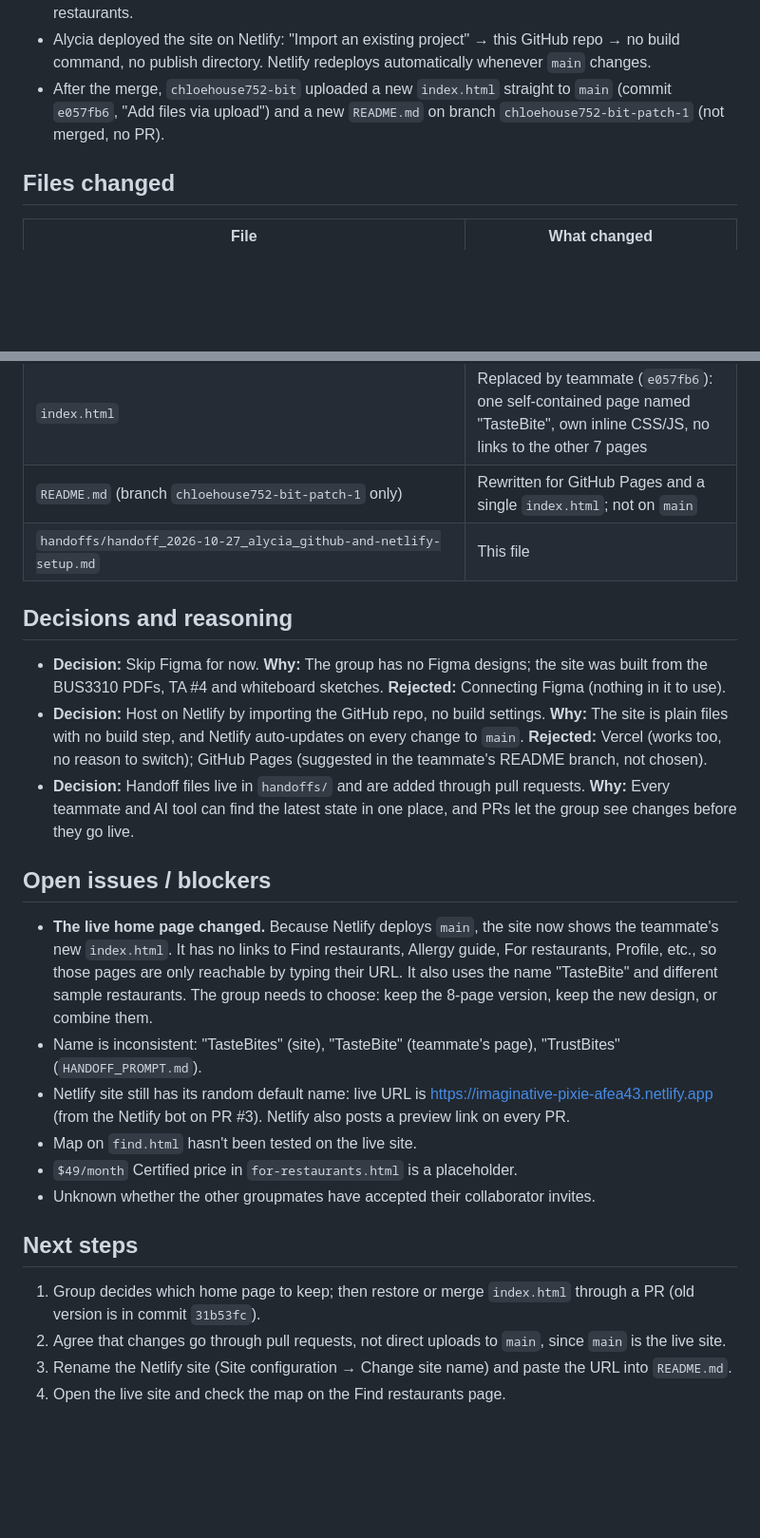
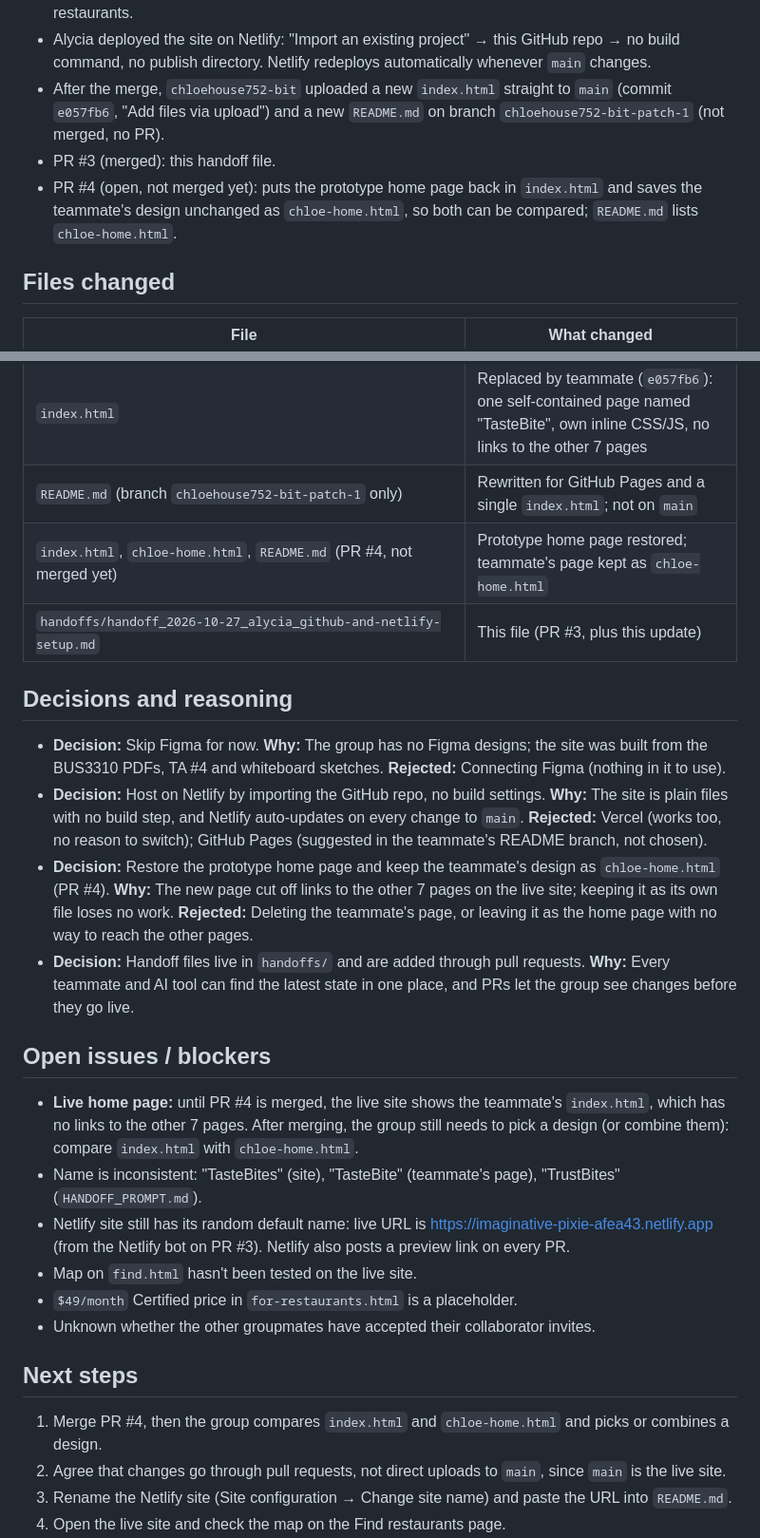
Before and after one commit to alyciawear13-alt/TasteBites-Website-Prototype-and-Development, a Markdown page: handoffs/handoff_2026-10-27_alycia_github-and-netlify-setup.md, 2 parts joined by grey strips. Shown at 95% size. Rendered like a GitHub page; blank space fills up the shorter version.

Commit message:
Update 2026-10-27 handoff with PR #4 (home page restore)
Co-Authored-By: Claude Opus 5.5 <noreply@anthropic.com>
Claude-Session: https://claude.ai/code/session_01EozX2RzGuQHHgjKJdPJ7sb

```diff
--- a/handoffs/handoff_2026-10-27_alycia_github-and-netlify-setup.md
+++ b/handoffs/handoff_2026-10-27_alycia_github-and-netlify-setup.md
@@ -24,6 +24,9 @@ needs a team decision (see Open issues). Details of the prototype itself are in
   no publish directory. Netlify redeploys automatically whenever `main` changes.
 - After the merge, `chloehouse752-bit` uploaded a new `index.html` straight to `main` (commit `e057fb6`,
   "Add files via upload") and a new `README.md` on branch `chloehouse752-bit-patch-1` (not merged, no PR).
+- PR #3 (merged): this handoff file.
+- PR #4 (open, not merged yet): puts the prototype home page back in `index.html` and saves the teammate's
+  design unchanged as `chloe-home.html`, so both can be compared; `README.md` lists `chloe-home.html`.
 
 ## Files changed
 | File | What changed |
@@ -33,7 +36,8 @@ needs a team decision (see Open issues). Details of the prototype itself are in
 | `handoffs/handoff_2026-10-27_alycia_first-prototype.md` | Added (PR #2) |
 | `index.html` | Replaced by teammate (`e057fb6`): one self-contained page named "TasteBite", own inline CSS/JS, no links to the other 7 pages |
 | `README.md` (branch `chloehouse752-bit-patch-1` only) | Rewritten for GitHub Pages and a single `index.html`; not on `main` |
-| `handoffs/handoff_2026-10-27_alycia_github-and-netlify-setup.md` | This file |
+| `index.html`, `chloe-home.html`, `README.md` (PR #4, not merged yet) | Prototype home page restored; teammate's page kept as `chloe-home.html` |
+| `handoffs/handoff_2026-10-27_alycia_github-and-netlify-setup.md` | This file (PR #3, plus this update) |
 
 ## Decisions and reasoning
 - **Decision:** Skip Figma for now.
@@ -42,14 +46,16 @@ needs a team decision (see Open issues). Details of the prototype itself are in
 - **Decision:** Host on Netlify by importing the GitHub repo, no build settings.
   **Why:** The site is plain files with no build step, and Netlify auto-updates on every change to `main`.
   **Rejected:** Vercel (works too, no reason to switch); GitHub Pages (suggested in the teammate's README branch, not chosen).
+- **Decision:** Restore the prototype home page and keep the teammate's design as `chloe-home.html` (PR #4).
+  **Why:** The new page cut off links to the other 7 pages on the live site; keeping it as its own file loses no work.
+  **Rejected:** Deleting the teammate's page, or leaving it as the home page with no way to reach the other pages.
 - **Decision:** Handoff files live in `handoffs/` and are added through pull requests.
   **Why:** Every teammate and AI tool can find the latest state in one place, and PRs let the group see changes before they go live.
 
 ## Open issues / blockers
-- **The live home page changed.** Because Netlify deploys `main`, the site now shows the teammate's new
-  `index.html`. It has no links to Find restaurants, Allergy guide, For restaurants, Profile, etc., so those
-  pages are only reachable by typing their URL. It also uses the name "TasteBite" and different sample restaurants.
-  The group needs to choose: keep the 8-page version, keep the new design, or combine them.
+- **Live home page:** until PR #4 is merged, the live site shows the teammate's `index.html`, which has no
+  links to the other 7 pages. After merging, the group still needs to pick a design (or combine them):
+  compare `index.html` with `chloe-home.html`.
 - Name is inconsistent: "TasteBites" (site), "TasteBite" (teammate's page), "TrustBites" (`HANDOFF_PROMPT.md`).
 - Netlify site still has its random default name: live URL is https://imaginative-pixie-afea43.netlify.app
   (from the Netlify bot on PR #3). Netlify also posts a preview link on every PR.
@@ -58,7 +64,7 @@ needs a team decision (see Open issues). Details of the prototype itself are in
 - Unknown whether the other groupmates have accepted their collaborator invites.
 
 ## Next steps
-1. Group decides which home page to keep; then restore or merge `index.html` through a PR (old version is in commit `31b53fc`).
+1. Merge PR #4, then the group compares `index.html` and `chloe-home.html` and picks or combines a design.
 2. Agree that changes go through pull requests, not direct uploads to `main`, since `main` is the live site.
 3. Rename the Netlify site (Site configuration → Change site name) and paste the URL into `README.md`.
 4. Open the live site and check the map on the Find restaurants page.
```
